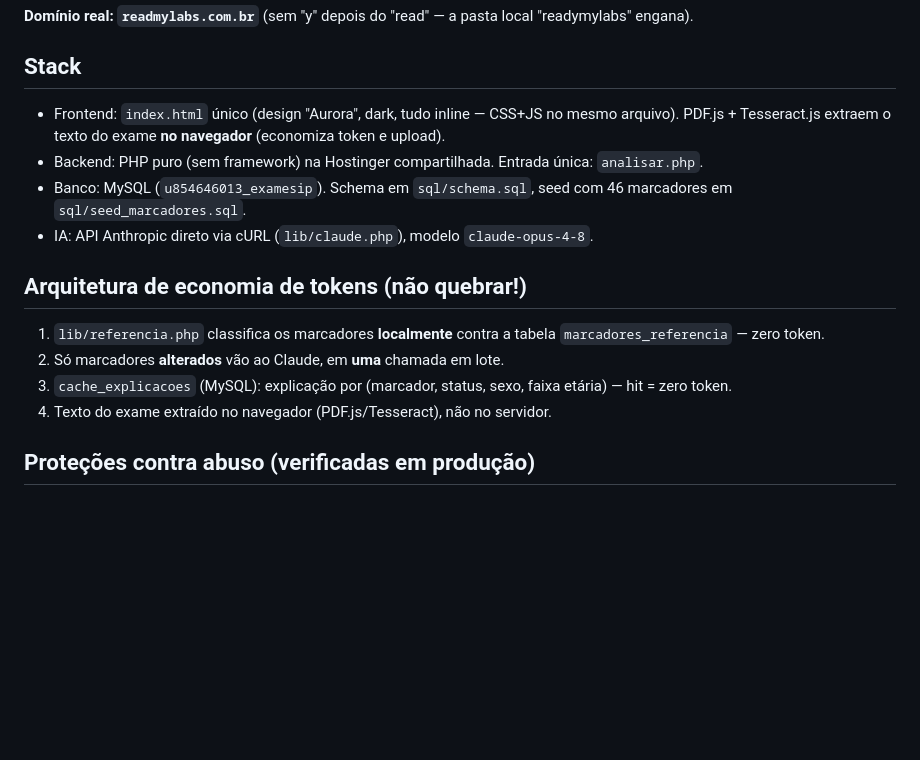
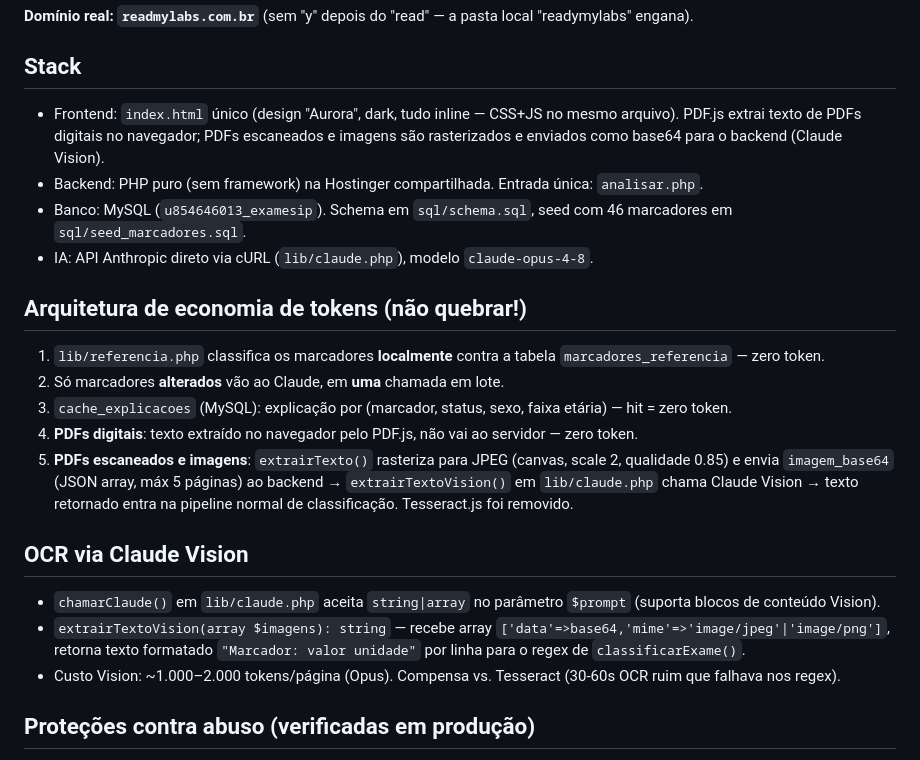
Before and after one commit to pedrosoandre/ReadMyLabs, a Markdown page: CLAUDE.md, the part around the change. GitHub-like rendering; blank space fills up the shorter version.

Commit message:
Update CLAUDE.md: document Vision OCR architecture replacing Tesseract
Co-Authored-By: Claude Sonnet 4.6 <noreply@anthropic.com>

```diff
--- a/CLAUDE.md
+++ b/CLAUDE.md
@@ -5,7 +5,7 @@ App médico: o usuário envia PDF/foto de exame laboratorial (ou descreve sintom
 **Domínio real: `readmylabs.com.br`** (sem "y" depois do "read" — a pasta local "readymylabs" engana).
 
 ## Stack
-- Frontend: `index.html` único (design "Aurora", dark, tudo inline — CSS+JS no mesmo arquivo). PDF.js + Tesseract.js extraem o texto do exame **no navegador** (economiza token e upload).
+- Frontend: `index.html` único (design "Aurora", dark, tudo inline — CSS+JS no mesmo arquivo). PDF.js extrai texto de PDFs digitais no navegador; PDFs escaneados e imagens são rasterizados e enviados como base64 para o backend (Claude Vision).
 - Backend: PHP puro (sem framework) na Hostinger compartilhada. Entrada única: `analisar.php`.
 - Banco: MySQL (`u854646013_examesip`). Schema em `sql/schema.sql`, seed com 46 marcadores em `sql/seed_marcadores.sql`.
 - IA: API Anthropic direto via cURL (`lib/claude.php`), modelo `claude-opus-4-8`.
@@ -14,7 +14,13 @@ App médico: o usuário envia PDF/foto de exame laboratorial (ou descreve sintom
 1. `lib/referencia.php` classifica os marcadores **localmente** contra a tabela `marcadores_referencia` — zero token.
 2. Só marcadores **alterados** vão ao Claude, em **uma** chamada em lote.
 3. `cache_explicacoes` (MySQL): explicação por (marcador, status, sexo, faixa etária) — hit = zero token.
-4. Texto do exame extraído no navegador (PDF.js/Tesseract), não no servidor.
+4. **PDFs digitais**: texto extraído no navegador pelo PDF.js, não vai ao servidor — zero token.
+5. **PDFs escaneados e imagens**: `extrairTexto()` rasteriza para JPEG (canvas, scale 2, qualidade 0.85) e envia `imagem_base64` (JSON array, máx 5 páginas) ao backend → `extrairTextoVision()` em `lib/claude.php` chama Claude Vision → texto retornado entra na pipeline normal de classificação. Tesseract.js foi removido.
+
+## OCR via Claude Vision
+- `chamarClaude()` em `lib/claude.php` aceita `string|array` no parâmetro `$prompt` (suporta blocos de conteúdo Vision).
+- `extrairTextoVision(array $imagens): string` — recebe array `['data'=>base64,'mime'=>'image/jpeg'|'image/png']`, retorna texto formatado `"Marcador: valor unidade"` por linha para o regex de `classificarExame()`.
+- Custo Vision: ~1.000–2.000 tokens/página (Opus). Compensa vs. Tesseract (30-60s OCR ruim que falhava nos regex).
 
 ## Proteções contra abuso (verificadas em produção)
 - reCAPTCHA v2 checkbox obrigatório; o toggle `REQUIRE_RECAPTCHA=0` **não** desliga (PHP `'0' ?: '1'` → falha fechado; usar `off` em dev local).
```
